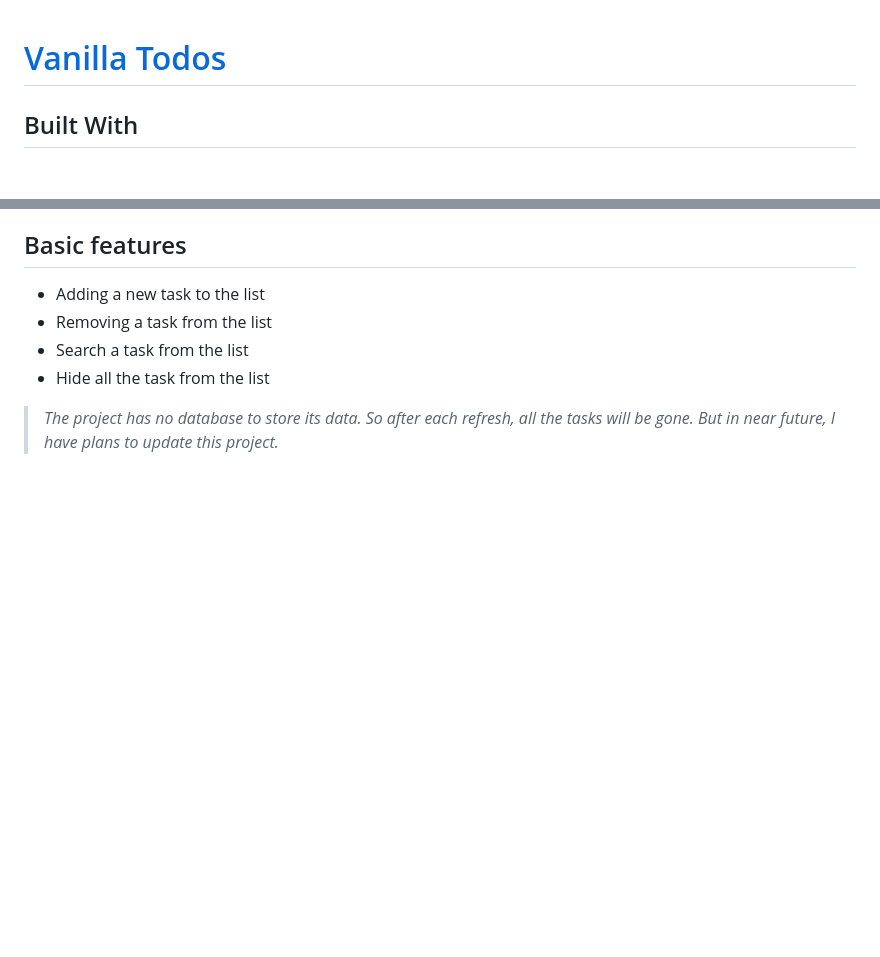
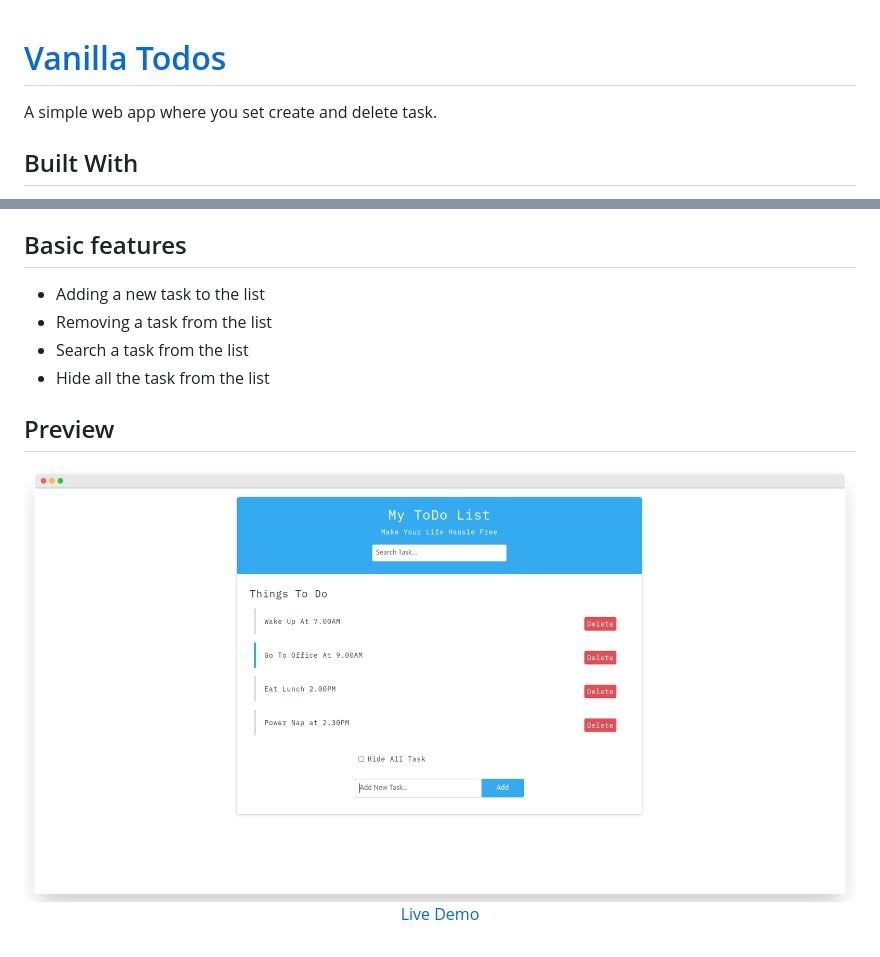
Before and after one commit to nurRiyad/vanilla-todos, a Markdown page: README.md, 2 parts joined by grey strips. Rendered like a GitHub page; pictures changed too: screenshort.png (added); blank space fills up the shorter version.

Commit message:
Update Readme
Signed-off-by: Al Asad Nur Riyad <asadnurriyad@gmail.com>

```diff
--- a/README.md
+++ b/README.md
@@ -1,4 +1,6 @@
 # [Vanilla Todos](https://alasadnurriad.github.io/My-ToDo-List/)
+
+A simple web app where you set create and delete task.
 
 
 ## Built With
@@ -13,4 +15,13 @@
 - Search a task from the list
 - Hide all the task from the list
 
->*The project has no database to store its data. So after each refresh, all the tasks will be gone. But in near future, I have plans to update this project.*
+
+## Preview
+
+<p align="center">
+  <a href="https://blog.nurriyad.xyz" target="_blank">
+    <img width="1090" src="./screenshort.png">
+    <br>
+    Live Demo
+  </a>
+</p>
```
